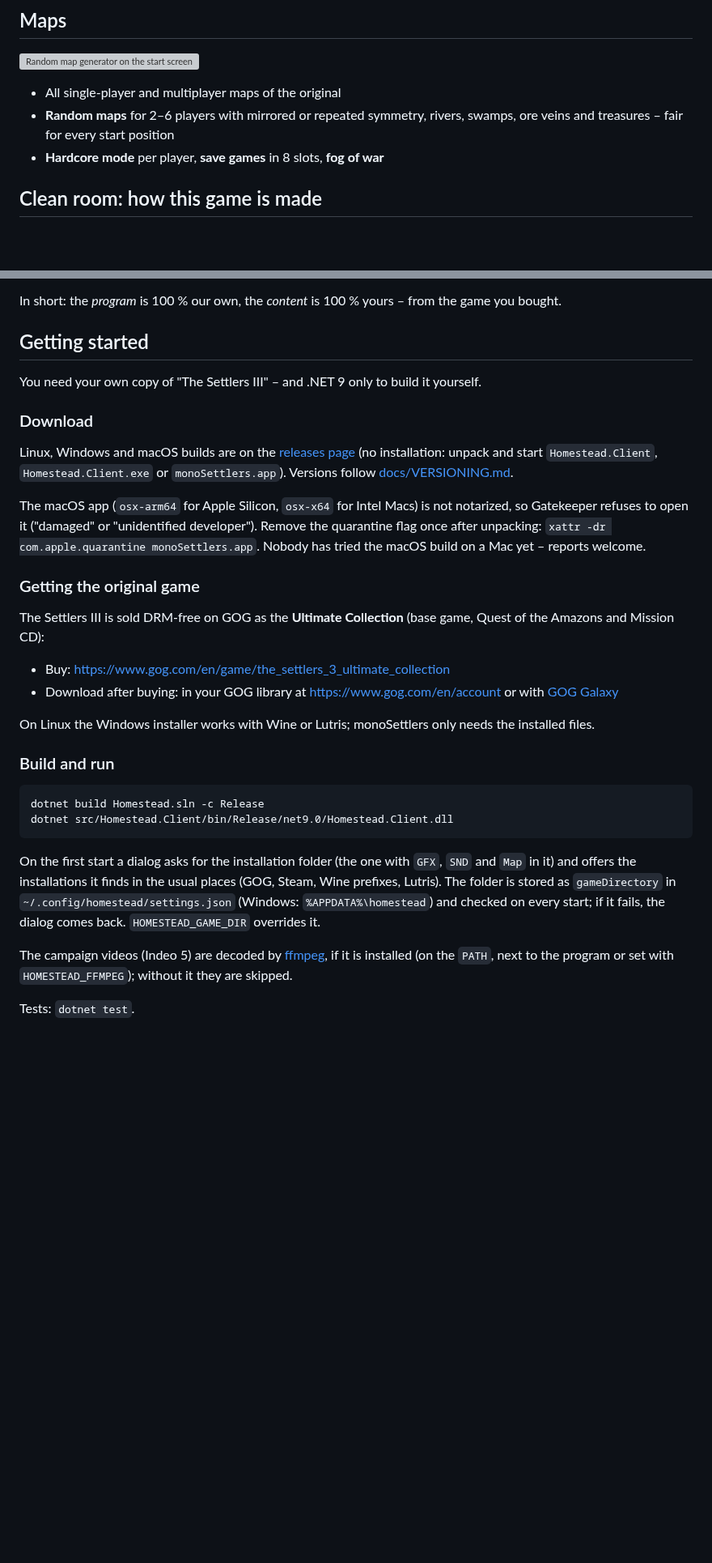
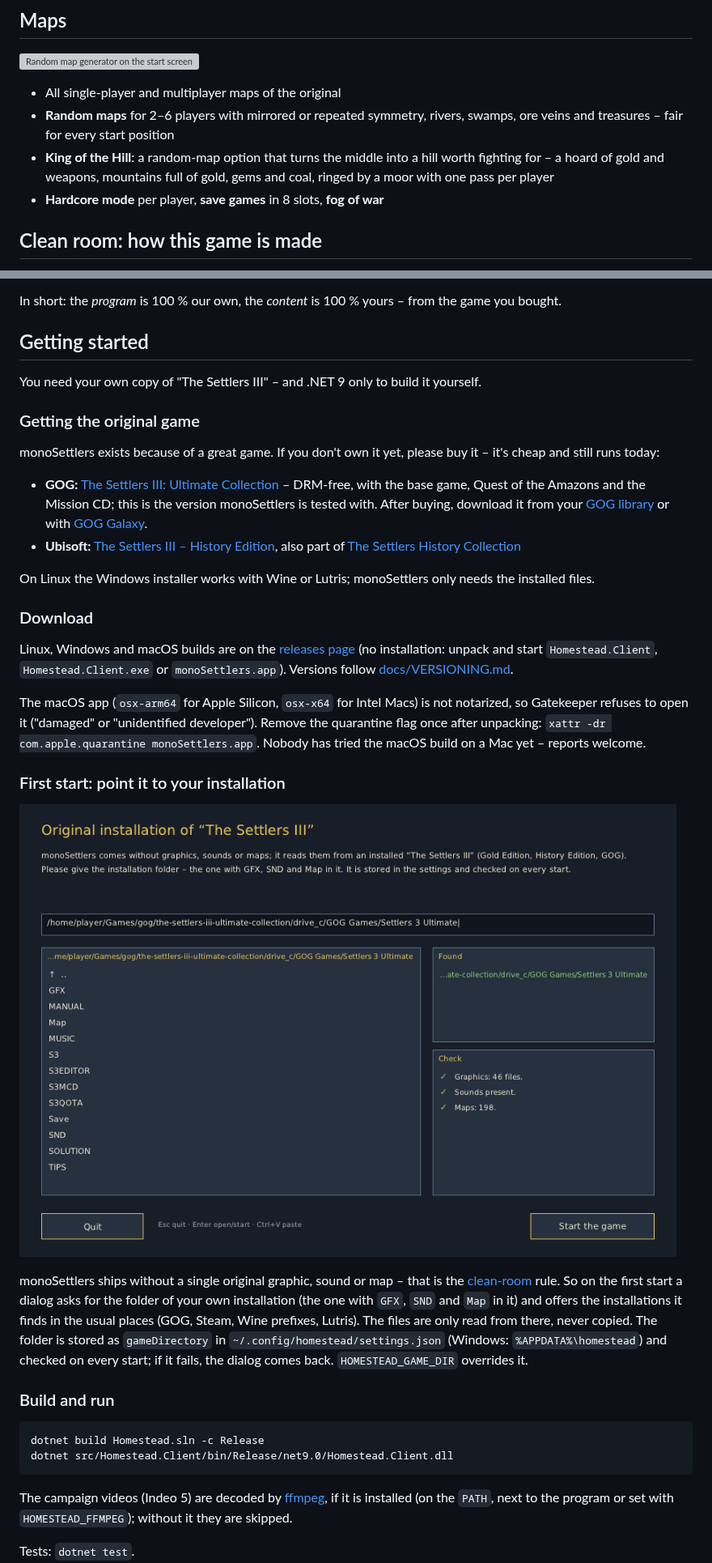
Before and after one commit to L-Sypniewski/monogameSettlers, a Markdown page: README.md, 2 parts joined by grey strips. Shown at 81% size. Drawn GitHub-style; pictures changed too: docs/screenshots/install-dialog.png (added); blank space fills up the shorter version; grey boxes are pictures that could not be loaded.

````diff
--- a/README.md
+++ b/README.md
@@ -66,6 +68,8 @@ at that minute, pick any good to compare its production, and jump back into the
 
 - All single-player and multiplayer maps of the original
 - **Random maps** for 2–6 players with mirrored or repeated symmetry, rivers, swamps, ore veins and treasures – fair for every start position
+- **King of the Hill**: a random-map option that turns the middle into a hill worth fighting for – a hoard of gold and weapons, mountains
+  full of gold, gems and coal, ringed by a moor with one pass per player
 - **Hardcore mode** per player, **save games** in 8 slots, **fog of war**
 
 ## Clean room: how this game is made
@@ -98,6 +102,18 @@ In short: the *program* is 100 % our own, the *content* is 100 % yours – from
 
 You need your own copy of "The Settlers III" – and .NET 9 only to build it yourself.
 
+### Getting the original game
+
+monoSettlers exists because of a great game. If you don't own it yet, please buy it – it's cheap and still runs today:
+
+- **GOG:** [The Settlers III: Ultimate Collection](https://www.gog.com/en/game/the_settlers_3_ultimate_collection) – DRM-free,
+  with the base game, Quest of the Amazons and the Mission CD; this is the version monoSettlers is tested with.
+  After buying, download it from your [GOG library](https://www.gog.com/en/account) or with [GOG Galaxy](https://www.gog.com/galaxy).
+- **Ubisoft:** [The Settlers III – History Edition](https://www.ubisoft.com/en-us/games/the-settlers-iii-history-edition),
+  also part of [The Settlers History Collection](https://www.ubisoft.com/en-gb/game/the-settlers/history-collection)
+
+On Linux the Windows installer works with Wine or Lutris; monoSettlers only needs the installed files.
+
 ### Download
 
 Linux, Windows and macOS builds are on the [releases page](../../releases) (no installation: unpack and start
@@ -107,14 +123,15 @@ The macOS app (`osx-arm64` for Apple Silicon, `osx-x64` for Intel Macs) is not n
 it ("damaged" or "unidentified developer"). Remove the quarantine flag once after unpacking:
 `xattr -dr com.apple.quarantine monoSettlers.app`. Nobody has tried the macOS build on a Mac yet – reports welcome.
 
-### Getting the original game
+### First start: point it to your installation
 
-The Settlers III is sold DRM-free on GOG as the **Ultimate Collection** (base game, Quest of the Amazons and Mission CD):
+![Installation dialog on the first start](docs/screenshots/install-dialog.png)
 
-- Buy: <https://www.gog.com/en/game/the_settlers_3_ultimate_collection>
-- Download after buying: in your GOG library at <https://www.gog.com/en/account> or with [GOG Galaxy](https://www.gog.com/galaxy)
-
-On Linux the Windows installer works with Wine or Lutris; monoSettlers only needs the installed files.
+monoSettlers ships without a single original graphic, sound or map – that is the [clean-room](#clean-room-how-this-game-is-made)
+rule. So on the first start a dialog asks for the folder of your own installation (the one with `GFX`, `SND` and `Map` in it)
+and offers the installations it finds in the usual places (GOG, Steam, Wine prefixes, Lutris). The files are only read
+from there, never copied. The folder is stored as `gameDirectory` in `~/.config/homestead/settings.json`
+(Windows: `%APPDATA%\homestead`) and checked on every start; if it fails, the dialog comes back. `HOMESTEAD_GAME_DIR` overrides it.
 
 ### Build and run
 
@@ -122,11 +139,6 @@ On Linux the Windows installer works with Wine or Lutris; monoSettlers only need
 dotnet build Homestead.sln -c Release
 dotnet src/Homestead.Client/bin/Release/net9.0/Homestead.Client.dll
 ```
-
-On the first start a dialog asks for the installation folder (the one with `GFX`, `SND` and `Map` in it) and offers
-the installations it finds in the usual places (GOG, Steam, Wine prefixes, Lutris). The folder is stored as
-`gameDirectory` in `~/.config/homestead/settings.json` (Windows: `%APPDATA%\homestead`) and checked on every start;
-if it fails, the dialog comes back. `HOMESTEAD_GAME_DIR` overrides it.
 
 The campaign videos (Indeo 5) are decoded by [ffmpeg](https://ffmpeg.org), if it is installed (on the `PATH`, next to
 the program or set with `HOMESTEAD_FFMPEG`); without it they are skipped.
````
Also changed, not shown: other parts of README.md (+19 -19 lines), docs/architektur/client.md (+1 -1 lines), 1 other file.
